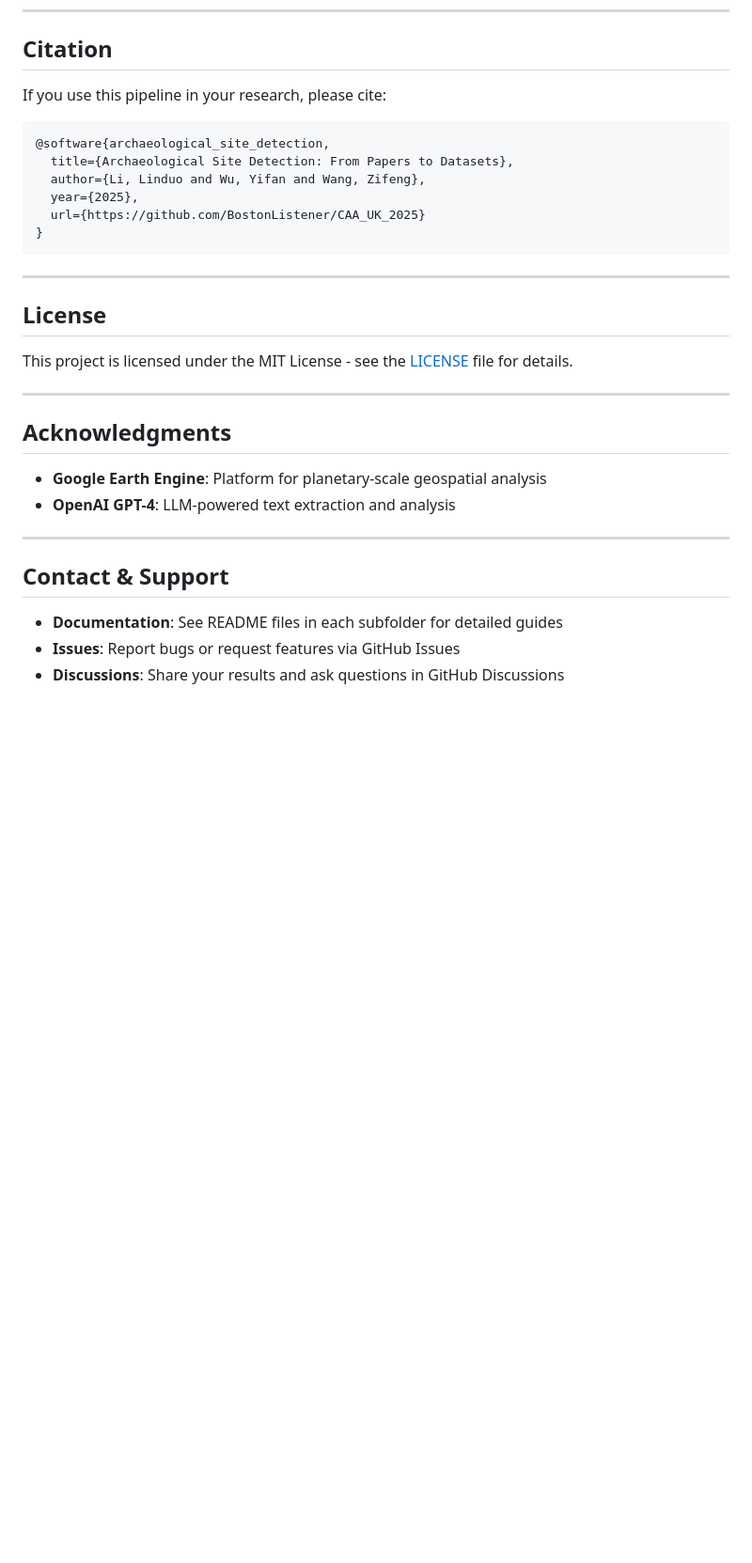
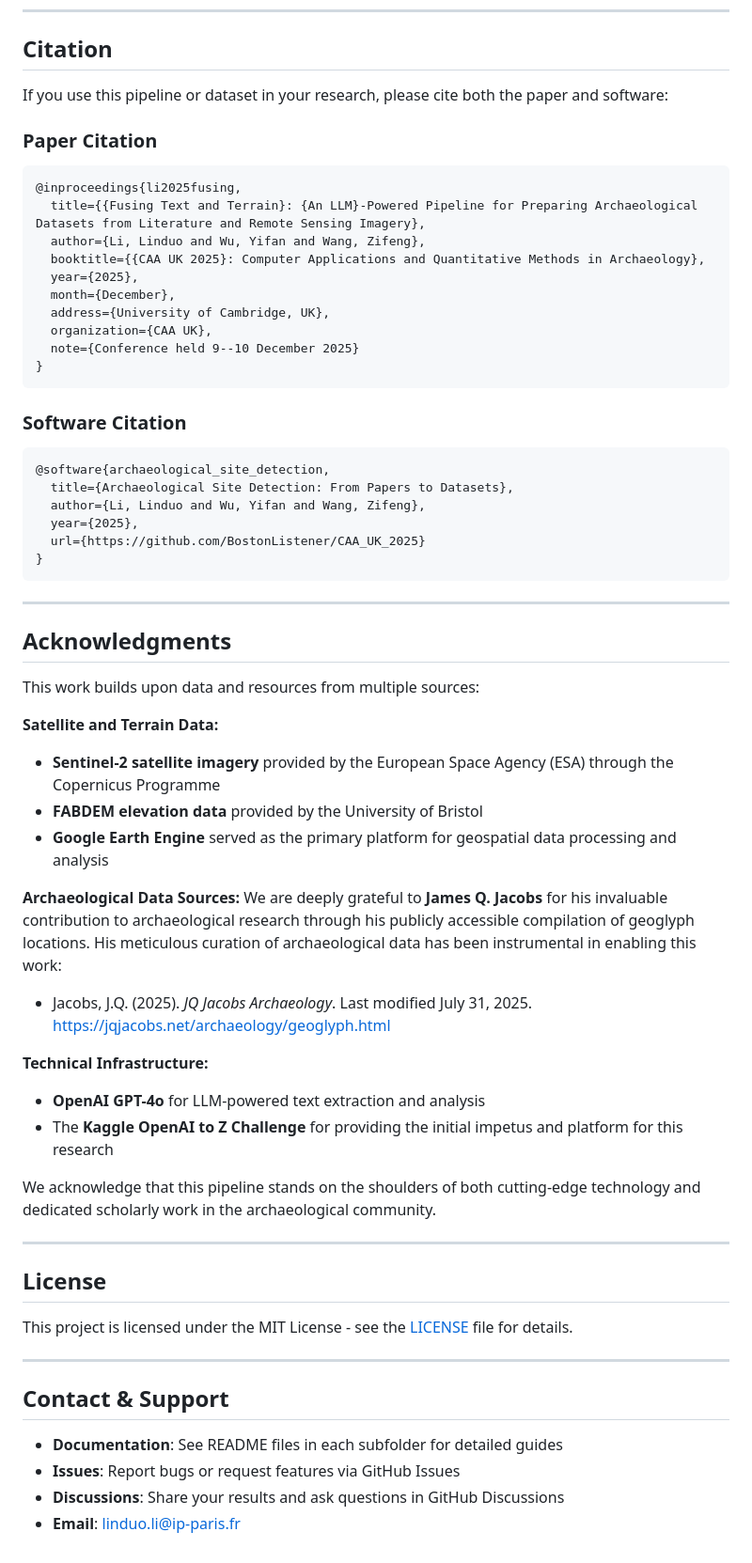
Before and after one commit to BostonListener/CAA_UK_2025, a Markdown page: README.md, the part around one of its changes. Shown at 94% size. Drawn GitHub-style; blank space fills up the shorter version.

````diff
--- a/README.md
+++ b/README.md
@@ -216,7 +232,24 @@ python run_pipeline.py
 
 ## Citation
 
-If you use this pipeline in your research, please cite:
+If you use this pipeline or dataset in your research, please cite both the paper and software:
+
+### Paper Citation
+
+```bibtex
+@inproceedings{li2025fusing,
+  title={{Fusing Text and Terrain}: {An LLM}-Powered Pipeline for Preparing Archaeological Datasets from Literature and Remote Sensing Imagery},
+  author={Li, Linduo and Wu, Yifan and Wang, Zifeng},
+  booktitle={{CAA UK 2025}: Computer Applications and Quantitative Methods in Archaeology},
+  year={2025},
+  month={December},
+  address={University of Cambridge, UK},
+  organization={CAA UK},
+  note={Conference held 9--10 December 2025}
+}
+```
+
+### Software Citation
 
 ```bibtex
 @software{archaeological_site_detection,
@@ -229,16 +262,30 @@ If you use this pipeline in your research, please cite:
 
 ---
 
+## Acknowledgments
+
+This work builds upon data and resources from multiple sources:
+
+**Satellite and Terrain Data:**
+- **Sentinel-2 satellite imagery** provided by the European Space Agency (ESA) through the Copernicus Programme
+- **FABDEM elevation data** provided by the University of Bristol
+- **Google Earth Engine** served as the primary platform for geospatial data processing and analysis
+
+**Archaeological Data Sources:**
+We are deeply grateful to **James Q. Jacobs** for his invaluable contribution to archaeological research through his publicly accessible compilation of geoglyph locations. His meticulous curation of archaeological data has been instrumental in enabling this work:
+- Jacobs, J.Q. (2025). *JQ Jacobs Archaeology*. Last modified July 31, 2025. https://jqjacobs.net/archaeology/geoglyph.html
+
+**Technical Infrastructure:**
+- **OpenAI GPT-4o** for LLM-powered text extraction and analysis
+- The **Kaggle OpenAI to Z Challenge** for providing the initial impetus and platform for this research
+
+We acknowledge that this pipeline stands on the shoulders of both cutting-edge technology and dedicated scholarly work in the archaeological community.
+
+---
+
 ## License
 
 This project is licensed under the MIT License - see the [LICENSE](LICENSE) file for details.
-
----
-
-## Acknowledgments
-
-- **Google Earth Engine**: Platform for planetary-scale geospatial analysis
-- **OpenAI GPT-4**: LLM-powered text extraction and analysis
 
 ---
 
@@ -247,3 +294,4 @@ This project is licensed under the MIT License - see the [LICENSE](LICENSE) file
 - **Documentation**: See README files in each subfolder for detailed guides
 - **Issues**: Report bugs or request features via GitHub Issues
 - **Discussions**: Share your results and ask questions in GitHub Discussions
+- **Email**: linduo.li@ip-paris.fr
````
Also changed, not shown: other parts of README.md (+16 -0 lines).
